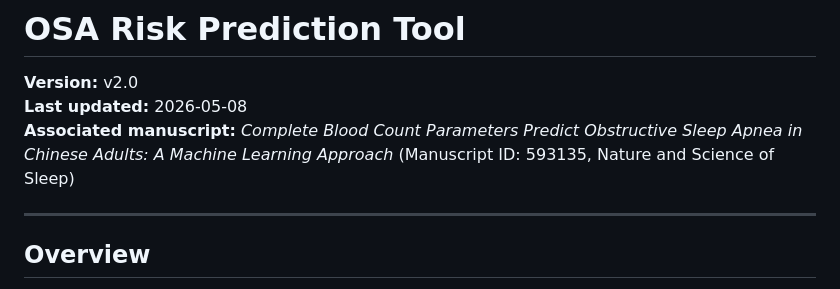
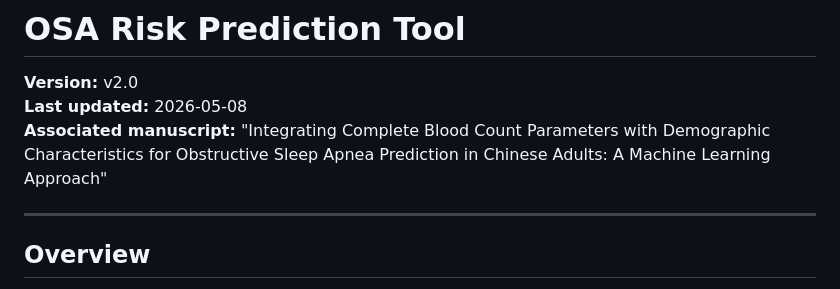
Before and after one commit to zeolotggg/sleep-apnea-prediction-tool, a Markdown page: README.md, the part around the change. Rendered like a GitHub page.

```diff
--- a/README.md
+++ b/README.md
@@ -2,7 +2,9 @@
 
 **Version:** v2.0
 **Last updated:** 2026-05-08
-**Associated manuscript:** *Complete Blood Count Parameters Predict Obstructive Sleep Apnea in Chinese Adults: A Machine Learning Approach* (Manuscript ID: 593135, Nature and Science of Sleep)
+**Associated manuscript:** "Integrating Complete Blood Count Parameters with Demographic
+         Characteristics for Obstructive Sleep Apnea Prediction in
+         Chinese Adults: A Machine Learning Approach"
 
 ---
 
```
